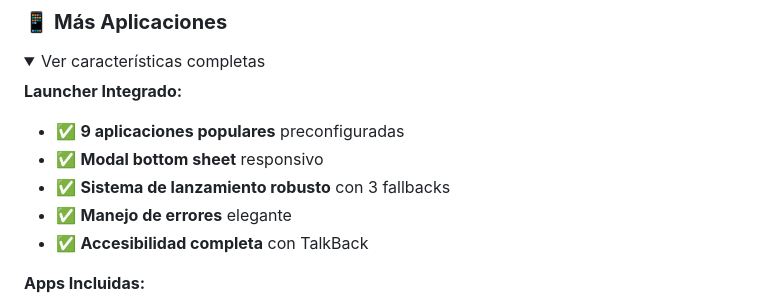
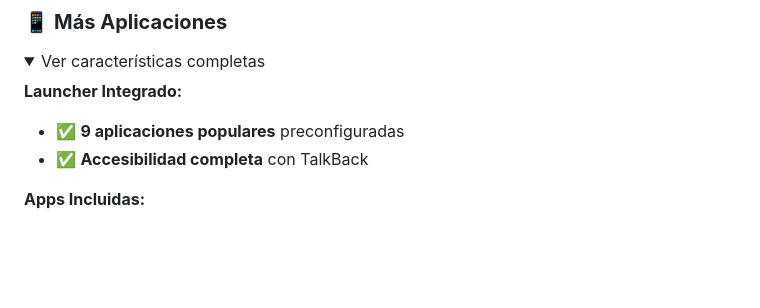
Before and after one commit to hans-07/conecta-con-amor, a Markdown page: README.md, the part around one of its changes. GitHub-like rendering; folded sections open; blank space fills up the shorter version.

```diff
--- a/README.md
+++ b/README.md
@@ -206,9 +204,6 @@ conecta_con_amor/
 
 **Launcher Integrado:**
 - ✅ **9 aplicaciones populares** preconfiguradas
-- ✅ **Modal bottom sheet** responsivo
-- ✅ **Sistema de lanzamiento robusto** con 3 fallbacks
-- ✅ **Manejo de errores** elegante
 - ✅ **Accesibilidad completa** con TalkBack
 
 **Apps Incluidas:**
```
Also changed, not shown: other parts of README.md (+0 -43 lines).
